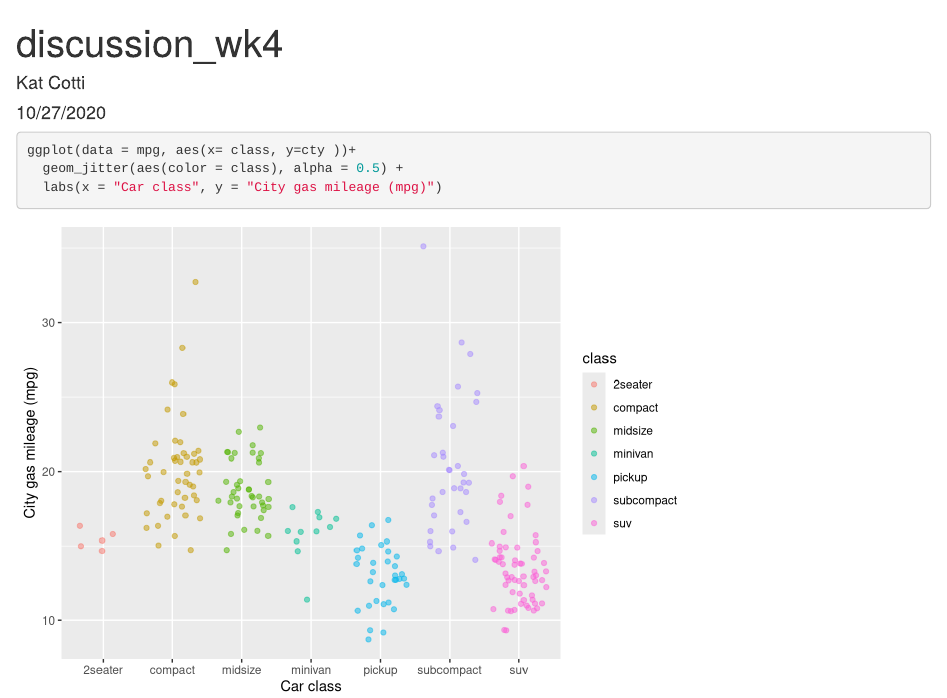
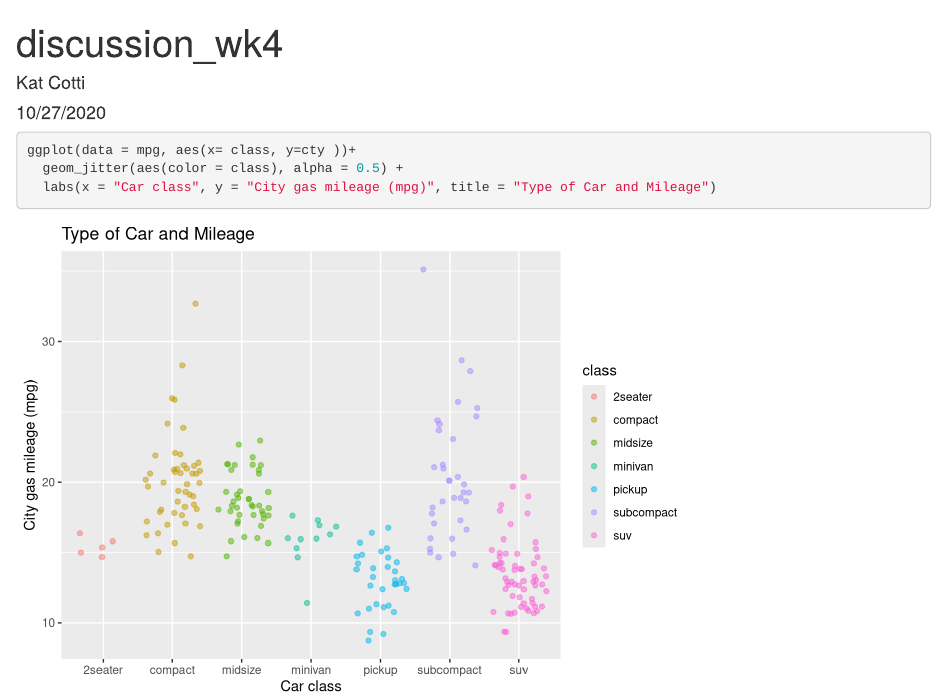
Before and after one commit to katcotti/test-repo, an R Markdown document (discussion_wk4.rmd): the page in a window 1100 px wide, from its top. Rendered offline with R 4.5, knitr and Pandoc, with nearby package versions; code that draws random numbers runs with fixed seeds of ours.

Commit message:
added title to plot

````diff
--- a/discussion_wk4.rmd
+++ b/discussion_wk4.rmd
@@ -13,5 +13,5 @@ library(tidyverse)
 ```{r}
 ggplot(data = mpg, aes(x= class, y=cty ))+
   geom_jitter(aes(color = class), alpha = 0.5) +
-  labs(x = "Car class", y = "City gas mileage (mpg)")
+  labs(x = "Car class", y = "City gas mileage (mpg)", title = "Type of Car and Mileage")
 ```
````
Also changed, not shown: discussion_wk4.html.
